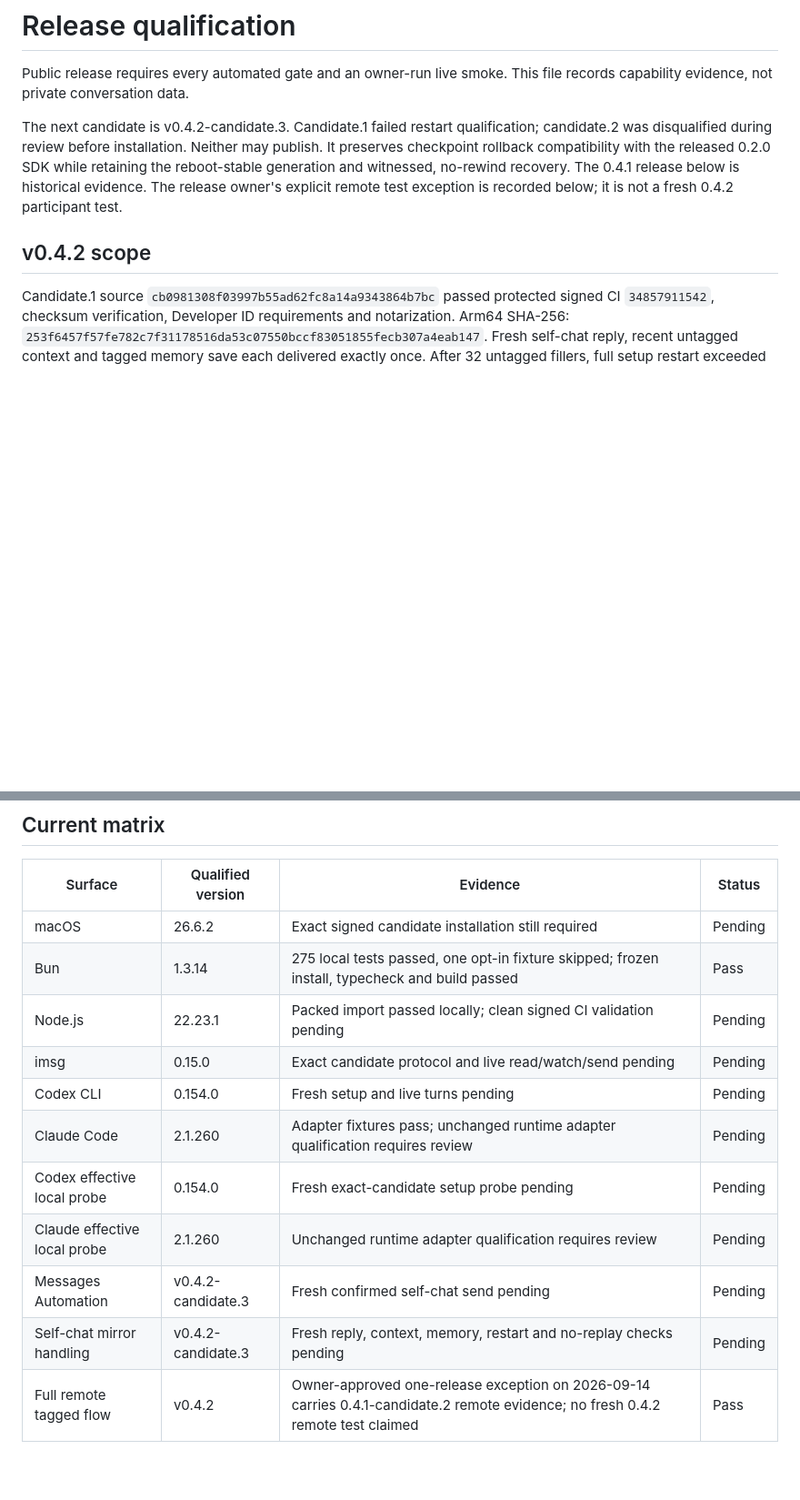
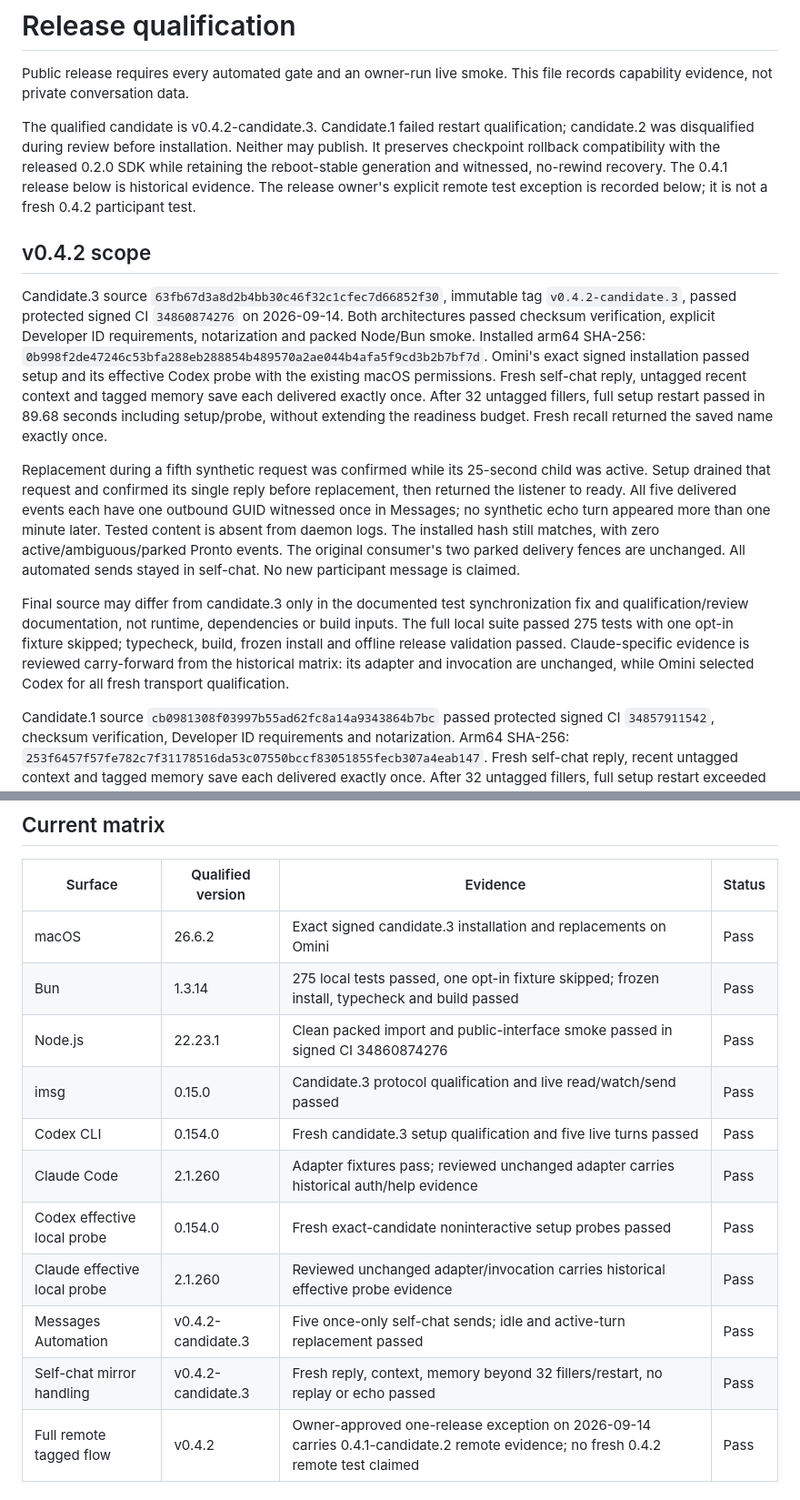
Before and after one commit to eabnelson/pronto, a Markdown page: docs/RELEASE_QUALIFICATION.md, 2 parts joined by grey strips. Shown at 91% size. GitHub-like rendering; blank space fills up the shorter version.

Commit message:
docs: qualify signed 0.4.2 candidate and record owner exception

```diff
--- a/docs/RELEASE_QUALIFICATION.md
+++ b/docs/RELEASE_QUALIFICATION.md
@@ -3,7 +3,7 @@
 Public release requires every automated gate and an owner-run live smoke. This
 file records capability evidence, not private conversation data.
 
-The next candidate is v0.4.2-candidate.3. Candidate.1 failed restart qualification;
+The qualified candidate is v0.4.2-candidate.3. Candidate.1 failed restart qualification;
 candidate.2 was disqualified during review before installation. Neither may publish.
 It preserves checkpoint rollback compatibility with the released 0.2.0 SDK while
 retaining the reboot-stable generation and witnessed, no-rewind recovery. The
@@ -11,6 +11,33 @@ retaining the reboot-stable generation and witnessed, no-rewind recovery. The
 test exception is recorded below; it is not a fresh 0.4.2 participant test.
 
 ## v0.4.2 scope
+
+Candidate.3 source `63fb67d3a8d2b4bb30c46f32c1cfec7d66852f30`, immutable tag
+`v0.4.2-candidate.3`, passed protected signed CI `34860874276` on 2026-09-14.
+Both architectures passed checksum verification, explicit Developer ID requirements,
+notarization and packed Node/Bun smoke. Installed arm64 SHA-256:
+`0b998f2de47246c53bfa288eb288854b489570a2ae044b4afa5f9cd3b2b7bf7d`.
+Omini's exact signed installation passed setup and its effective Codex probe with
+the existing macOS permissions. Fresh self-chat reply, untagged recent context and
+tagged memory save each delivered exactly once. After 32 untagged fillers, full
+setup restart passed in 89.68 seconds including setup/probe, without extending the
+readiness budget. Fresh recall returned the saved name exactly once.
+
+Replacement during a fifth synthetic request was confirmed while its 25-second
+child was active. Setup drained that request and confirmed its single reply before
+replacement, then returned the listener to ready. All five delivered events each
+have one outbound GUID witnessed once in Messages; no synthetic echo turn appeared
+more than one minute later. Tested content is absent from daemon logs. The installed
+hash still matches, with zero active/ambiguous/parked Pronto events. The original
+consumer's two parked delivery fences are unchanged. All automated sends stayed
+in self-chat. No new participant message is claimed.
+
+Final source may differ from candidate.3 only in the documented test synchronization
+fix and qualification/review documentation, not runtime, dependencies or build inputs.
+The full local suite passed 275 tests with one opt-in fixture skipped; typecheck,
+build, frozen install and offline release validation passed. Claude-specific evidence
+is reviewed carry-forward from the historical matrix: its adapter and invocation are
+unchanged, while Omini selected Codex for all fresh transport qualification.
 
 Candidate.1 source `cb0981308f03997b55ad62fc8a14a9343864b7bc` passed protected
 signed CI `34857911542`, checksum verification, Developer ID requirements and
@@ -227,16 +254,16 @@ the final v0.4.0 tag; no runtime change is qualified by this evidence.
 
 | Surface | Qualified version | Evidence | Status |
 | --- | --- | --- | --- |
-| macOS | 26.6.2 | Exact signed candidate installation still required | Pending |
+| macOS | 26.6.2 | Exact signed candidate.3 installation and replacements on Omini | Pass |
 | Bun | 1.3.14 | 275 local tests passed, one opt-in fixture skipped; frozen install, typecheck and build passed | Pass |
-| Node.js | 22.23.1 | Packed import passed locally; clean signed CI validation pending | Pending |
-| imsg | 0.15.0 | Exact candidate protocol and live read/watch/send pending | Pending |
-| Codex CLI | 0.154.0 | Fresh setup and live turns pending | Pending |
-| Claude Code | 2.1.260 | Adapter fixtures pass; unchanged runtime adapter qualification requires review | Pending |
-| Codex effective local probe | 0.154.0 | Fresh exact-candidate setup probe pending | Pending |
-| Claude effective local probe | 2.1.260 | Unchanged runtime adapter qualification requires review | Pending |
-| Messages Automation | v0.4.2-candidate.3 | Fresh confirmed self-chat send pending | Pending |
-| Self-chat mirror handling | v0.4.2-candidate.3 | Fresh reply, context, memory, restart and no-replay checks pending | Pending |
+| Node.js | 22.23.1 | Clean packed import and public-interface smoke passed in signed CI 34860874276 | Pass |
+| imsg | 0.15.0 | Candidate.3 protocol qualification and live read/watch/send passed | Pass |
+| Codex CLI | 0.154.0 | Fresh candidate.3 setup qualification and five live turns passed | Pass |
+| Claude Code | 2.1.260 | Adapter fixtures pass; reviewed unchanged adapter carries historical auth/help evidence | Pass |
+| Codex effective local probe | 0.154.0 | Fresh exact-candidate noninteractive setup probes passed | Pass |
+| Claude effective local probe | 2.1.260 | Reviewed unchanged adapter/invocation carries historical effective probe evidence | Pass |
+| Messages Automation | v0.4.2-candidate.3 | Five once-only self-chat sends; idle and active-turn replacement passed | Pass |
+| Self-chat mirror handling | v0.4.2-candidate.3 | Fresh reply, context, memory beyond 32 fillers/restart, no replay or echo passed | Pass |
 | Full remote tagged flow | v0.4.2 | Owner-approved one-release exception on 2026-09-14 carries 0.4.1-candidate.2 remote evidence; no fresh 0.4.2 remote test claimed | Pass |
 
 ## Historical v0.4.1 matrix
```
Also changed, not shown: docs/analysis/2026-09-14-checkpoint-rollback-review.md (+4 -1 lines).
